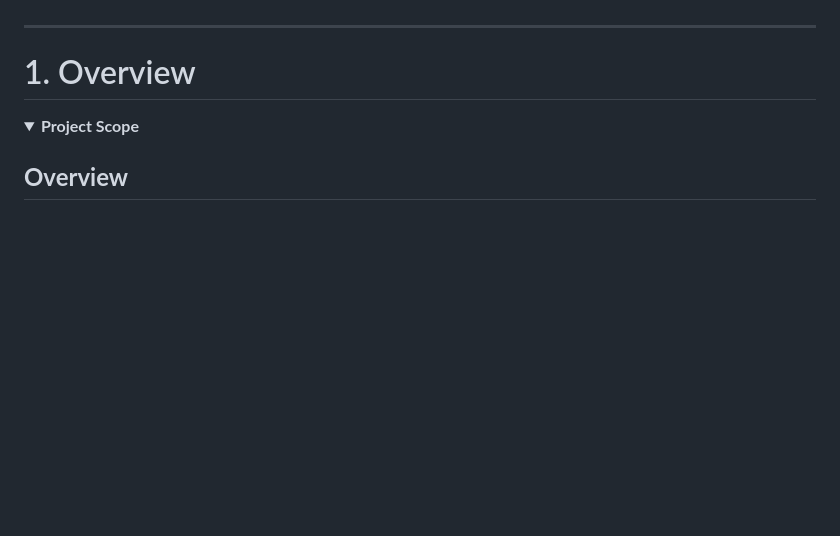
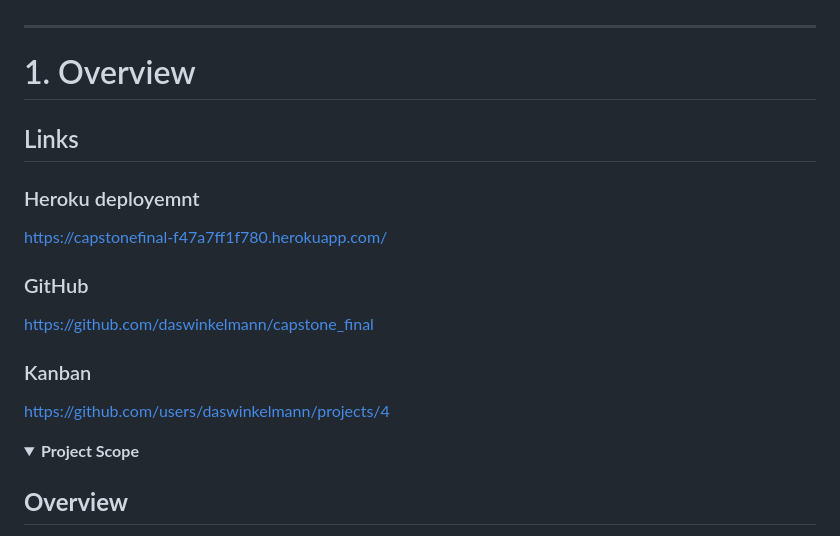
Before and after one commit to daswinkelmann/capstone_final, a Markdown page: README.md, the part around the change. GitHub-like rendering; folded sections open; blank space fills up the shorter version.

Commit message:
added links to readme

```diff
--- a/README.md
+++ b/README.md
@@ -25,6 +25,17 @@ Doodoo is a simple, mobile-first personal task manager built to demonstrate core
 ---
 
 # 1. Overview
+
+## Links
+
+### Heroku deployemnt
+https://capstonefinal-f47a7ff1f780.herokuapp.com/
+
+### GitHub
+https://github.com/daswinkelmann/capstone_final
+
+### Kanban
+https://github.com/users/daswinkelmann/projects/4
 
 <details>
 <summary><strong>Project Scope</strong></summary>
```
